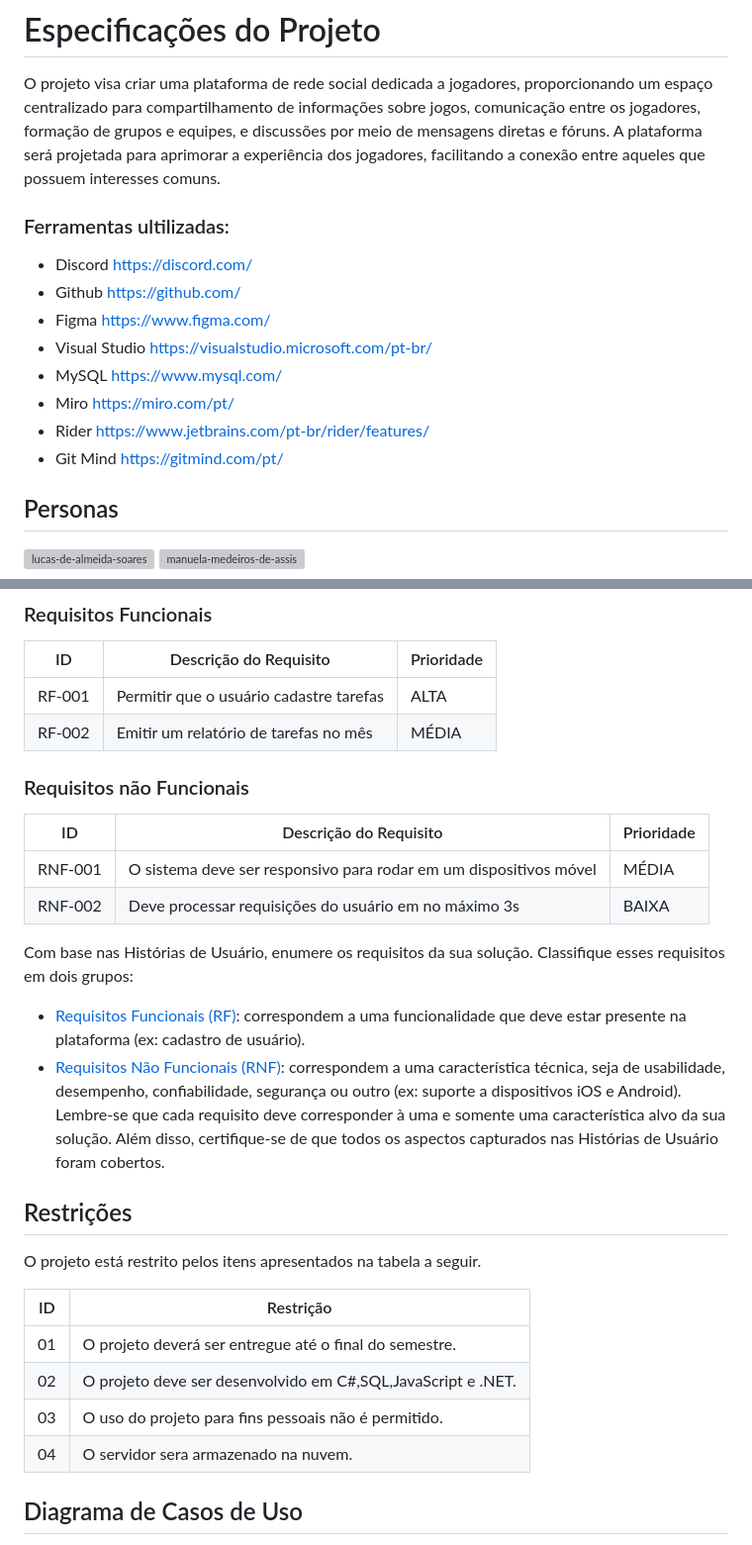
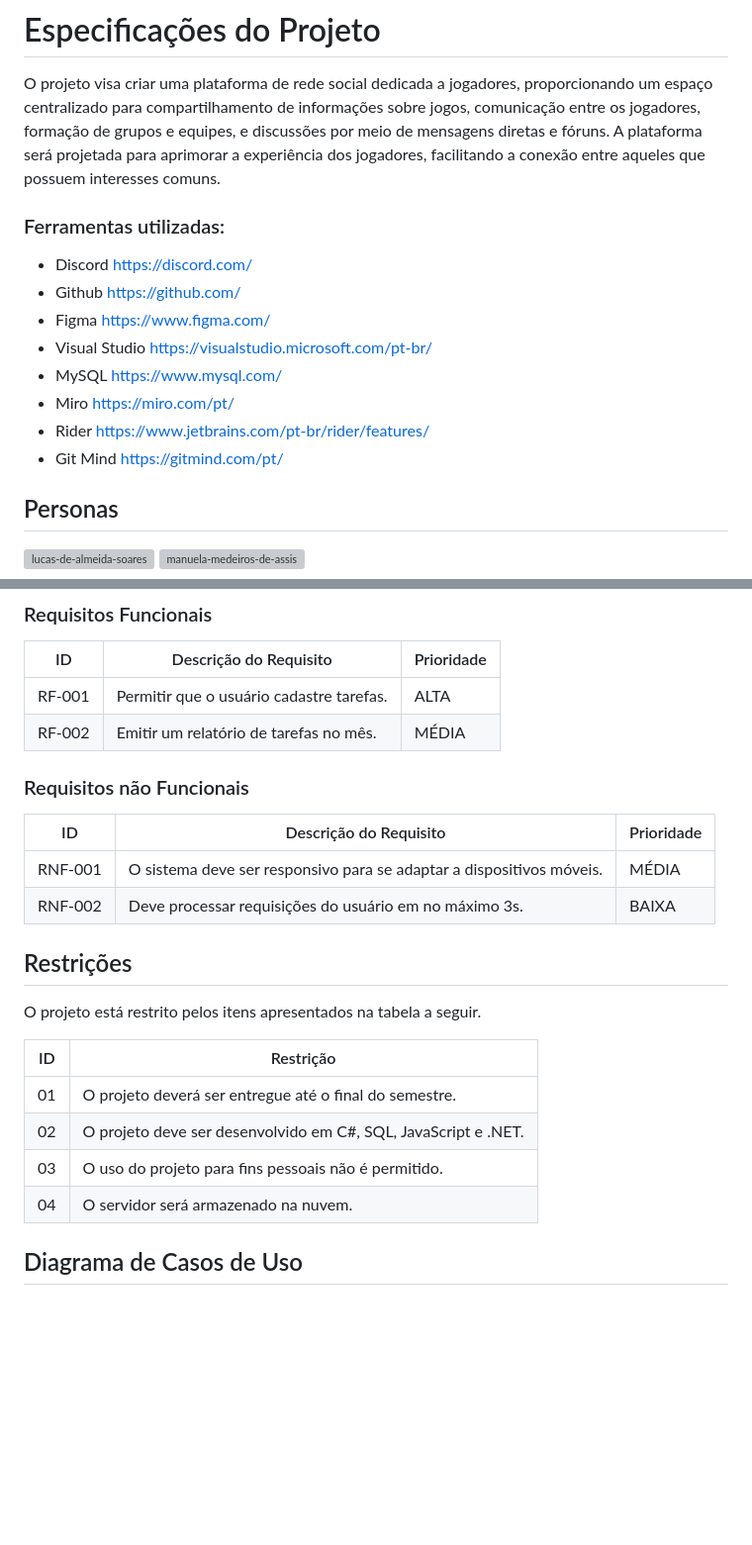
Before and after one commit to ICEI-PUC-Minas-PMV-ADS/pmv-ads-2023-2-e2-proj-int-t2-gaming-groove, a Markdown page: docs/02-Especificação do Projeto.md, 2 parts joined by grey strips. Shown: that part at 99% size. Rendered like a GitHub page; blank space fills up the shorter version; grey boxes are pictures that could not be loaded.

Commit message:
docs: corrige pequenos erros em especificações de projeto

```diff
--- a/docs/02-Especificação do Projeto.md
+++ b/docs/02-Especificação do Projeto.md
@@ -1,8 +1,9 @@
 # Especificações do Projeto
 O projeto visa criar uma plataforma de rede social dedicada a jogadores, proporcionando um espaço centralizado para compartilhamento de informações sobre jogos, comunicação entre os jogadores, formação de grupos e equipes, e discussões por meio de mensagens diretas e fóruns. A plataforma será projetada para aprimorar a experiência dos jogadores, facilitando a conexão entre aqueles que possuem interesses comuns.
-### Ferramentas ultilizadas:
- - Discord
- https://discord.com/
+
+### Ferramentas utilizadas:
+- Discord
+https://discord.com/
 - Github
 https://github.com/
 - Figma
@@ -16,7 +17,7 @@ https://miro.com/pt/
 - Rider
 https://www.jetbrains.com/pt-br/rider/features/
 - Git Mind
-  https://gitmind.com/pt/
+https://gitmind.com/pt/
 ## Personas
 
 <img width="708" alt="lucas-de-almeida-soares" src="https://github.com/ICEI-PUC-Minas-PMV-ADS/pmv-ads-2023-2-e2-proj-int-t2-rede-social/assets/89418479/e538cb06-6c41-47b7-b340-9e1c762552bb">
@@ -42,30 +43,15 @@ As tabelas que se seguem apresentam os requisitos funcionais e não funcionais q
 
 |ID    | Descrição do Requisito  | Prioridade |
 |------|-----------------------------------------|----|
-|RF-001| Permitir que o usuário cadastre tarefas | ALTA |
-|RF-002| Emitir um relatório de tarefas no mês   | MÉDIA |
+|RF-001| Permitir que o usuário cadastre tarefas. | ALTA |
+|RF-002| Emitir um relatório de tarefas no mês.  | MÉDIA |
 
 ### Requisitos não Funcionais
 
 |ID     | Descrição do Requisito  |Prioridade |
 |-------|-------------------------|----|
-|RNF-001| O sistema deve ser responsivo para rodar em um dispositivos móvel | MÉDIA |
-|RNF-002| Deve processar requisições do usuário em no máximo 3s |  BAIXA |
-
-Com base nas Histórias de Usuário, enumere os requisitos da sua solução. Classifique esses requisitos em dois grupos:
-
-- [Requisitos Funcionais
- (RF)](https://pt.wikipedia.org/wiki/Requisito_funcional):
- correspondem a uma funcionalidade que deve estar presente na
-  plataforma (ex: cadastro de usuário).
-- [Requisitos Não Funcionais
-  (RNF)](https://pt.wikipedia.org/wiki/Requisito_n%C3%A3o_funcional):
-  correspondem a uma característica técnica, seja de usabilidade,
-  desempenho, confiabilidade, segurança ou outro (ex: suporte a
-  dispositivos iOS e Android).
-Lembre-se que cada requisito deve corresponder à uma e somente uma
-característica alvo da sua solução. Além disso, certifique-se de que
-todos os aspectos capturados nas Histórias de Usuário foram cobertos.
+|RNF-001| O sistema deve ser responsivo para se adaptar a dispositivos móveis. | MÉDIA |
+|RNF-002| Deve processar requisições do usuário em no máximo 3s. |  BAIXA |
 
 ## Restrições
 
@@ -74,9 +60,9 @@ O projeto está restrito pelos itens apresentados na tabela a seguir.
 |ID| Restrição|
 |--|---------------------------------------------------------|
 |01| O projeto deverá ser entregue até o final do semestre.|
-|02| O projeto deve ser desenvolvido em C#,SQL,JavaScript e .NET.|
+|02| O projeto deve ser desenvolvido em C#, SQL, JavaScript e .NET.|
 |03| O uso do projeto para fins pessoais não é permitido.|
-|04| O servidor sera armazenado na nuvem.|
+|04| O servidor será armazenado na nuvem.|
 
 ## Diagrama de Casos de Uso
 
```
